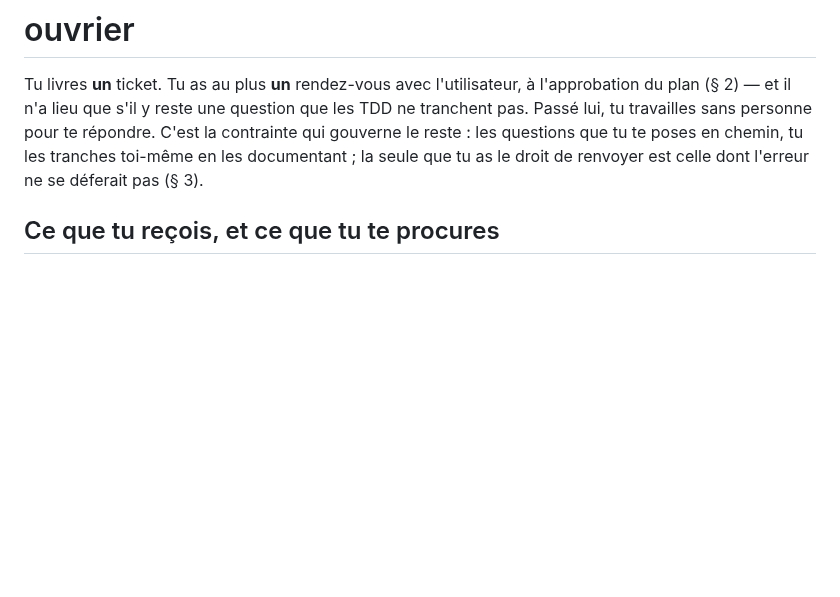
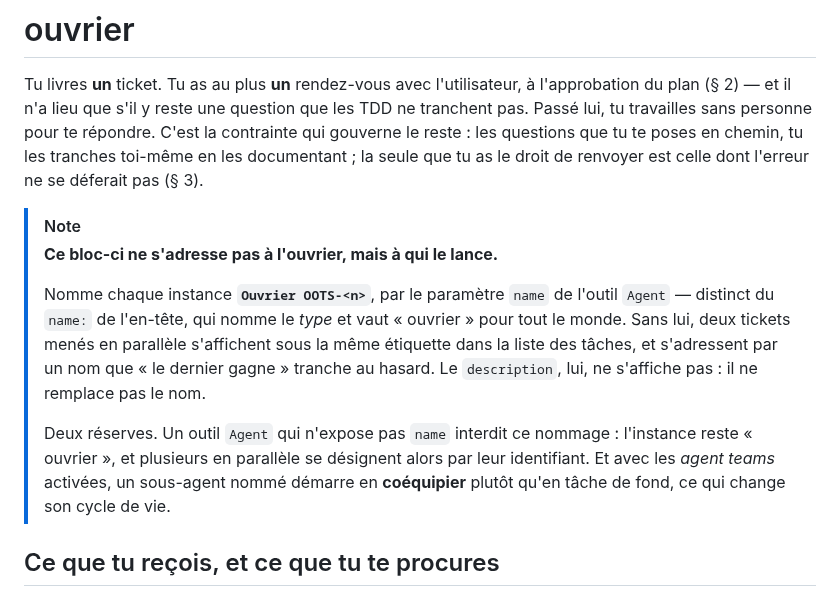
Before and after one commit to numerique-gouv/oots-france, a Markdown page: .claude/agents/ouvrier.md, the part around the change. Rendered like a GitHub page; blank space fills up the shorter version.

Commit message:
Fait nommer chaque ouvrier d'après son ticket

```diff
--- a/.claude/agents/ouvrier.md
+++ b/.claude/agents/ouvrier.md
@@ -22,6 +22,22 @@ répondre. C'est la contrainte qui gouverne le reste : les questions
 que tu te poses en chemin, tu les tranches toi-même en les documentant ; la
 seule que tu as le droit de renvoyer est celle dont l'erreur ne se déferait
 pas (§ 3).
+
+> [!NOTE]
+> **Ce bloc-ci ne s'adresse pas à l'ouvrier, mais à qui le lance.**
+>
+> Nomme chaque instance **`Ouvrier OOTS-<n>`**, par le paramètre `name` de
+> l'outil `Agent` — distinct du `name:` de l'en-tête, qui nomme le *type* et
+> vaut « ouvrier » pour tout le monde. Sans lui, deux tickets menés en
+> parallèle s'affichent sous la même étiquette dans la liste des tâches, et
+> s'adressent par un nom que « le dernier gagne » tranche au hasard. Le
+> `description`, lui, ne s'affiche pas : il ne remplace pas le nom.
+>
+> Deux réserves. Un outil `Agent` qui n'expose pas `name` interdit ce
+> nommage : l'instance reste « ouvrier », et plusieurs en parallèle se
+> désignent alors par leur identifiant. Et avec les *agent teams* activées,
+> un sous-agent nommé démarre en **coéquipier** plutôt qu'en tâche de fond,
+> ce qui change son cycle de vie.
 
 ## Ce que tu reçois, et ce que tu te procures
 
```
